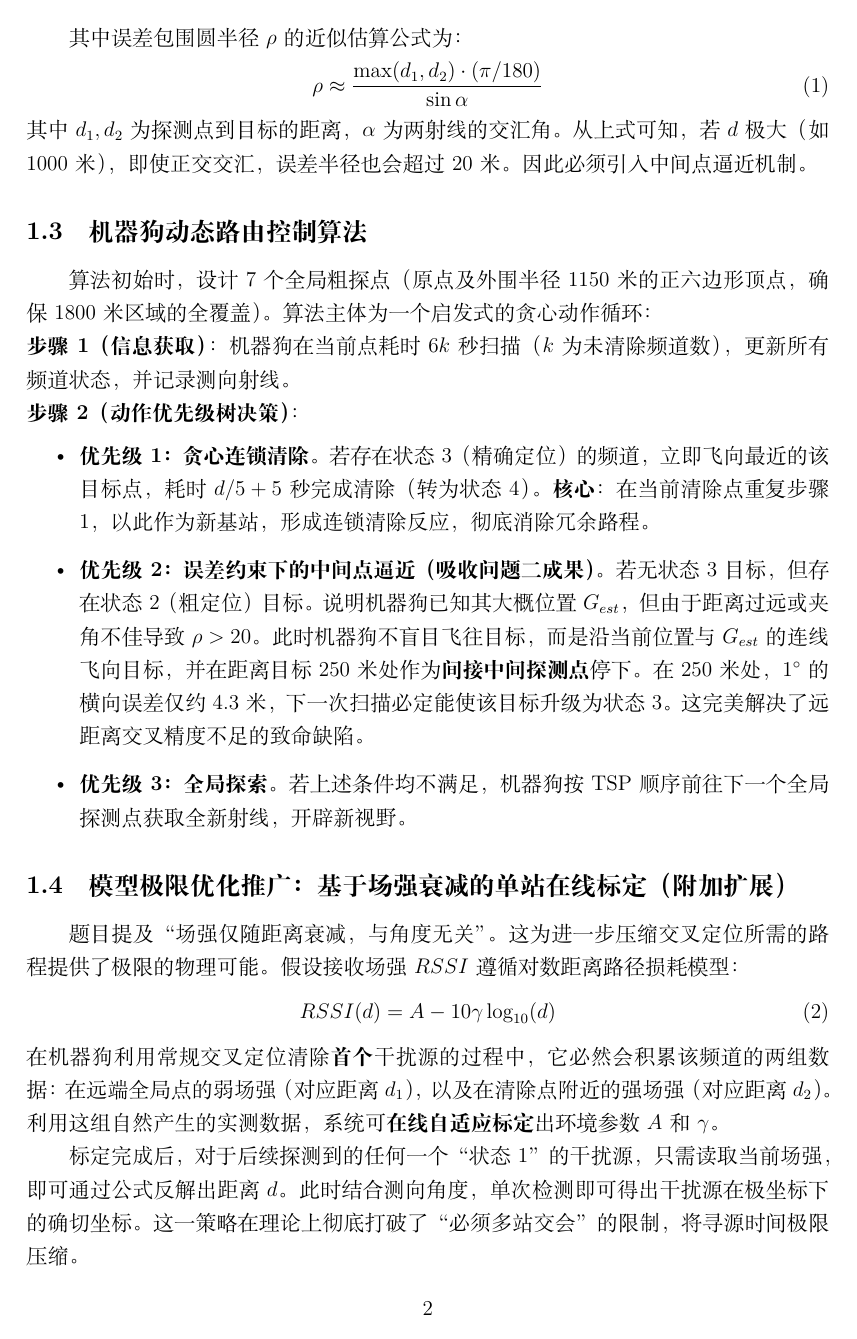
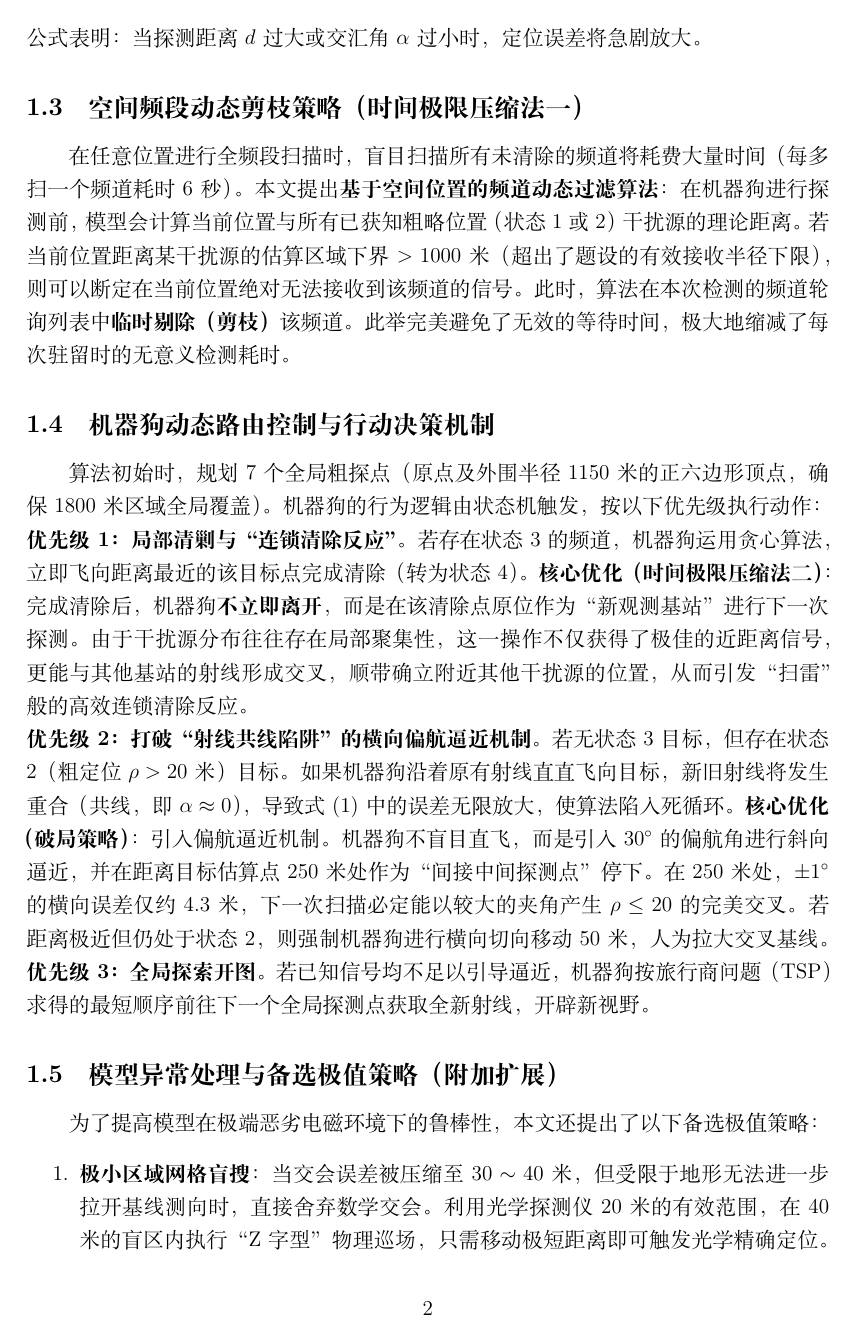
Before and after one commit to MemoryExist/B, a LaTeX document (问题3/problem3_strategy.tex): page 2 of 2 before the commit and page 2 of 3 after it. Compiled offline with XeLaTeX.

Commit message:
问题3模拟演练

```diff
--- a/问题3/problem3_strategy.tex
+++ b/问题3/problem3_strategy.tex
@@ -28,33 +26,32 @@
 \end{itemize}
 
-其中误差包围圆半径 $\rho$ 的近似估算公式为：
+其中交叉包围圆半径 $\rho$ 的近似估算公式为：
 \begin{equation}
     \rho \approx \frac{\max(d_1, d_2) \cdot (\pi/180)}{\sin \alpha}
 \end{equation}
-其中 $d_1, d_2$ 为探测点到目标的距离，$\alpha$ 为两射线的交汇角。从上式可知，若 $d$ 极大（如 1000 米），即使正交交汇，误差半径也会超过 20 米。因此必须引入中间点逼近机制。
+公式表明：当探测距离 $d$ 过大或交汇角 $\alpha$ 过小时，定位误差将急剧放大。
 
-\subsection{机器狗动态路由控制算法}
-算法初始时，设计 7 个全局粗探点（原点及外围半径 1150 米的正六边形顶点，确保 1800 米区域的全覆盖）。算法主体为一个启发式的贪心动作循环：
+\subsection{空间频段动态剪枝策略（时间极限压缩法一）}
+在任意位置进行全频段扫描时，盲目扫描所有未清除的频道将耗费大量时间（每多扫一个频道耗时 6 秒）。本文提出\textbf{基于空间位置的频道动态过滤算法}：
+在机器狗进行探测前，模型会计算当前位置与所有已获知粗略位置（状态1或2）干扰源的理论距离。若当前位置距离某干扰源的估算区域下界 $>1000$ 米（超出了题设的有效接收半径下限），则可以断定在当前位置绝对无法接收到该频道的信号。
+此时，算法在本次检测的频道轮询列表中\textbf{临时剔除（剪枝）}该频道。此举完美避免了无效的等待时间，极大地缩减了每次驻留时的无意义检测耗时。
 
-\noindent\textbf{步骤 1（信息获取）}：机器狗在当前点耗时 $6k$ 秒扫描（$k$ 为未清除频道数），更新所有频道状态，并记录测向射线。
+\subsection{机器狗动态路由控制与行动决策机制}
+算法初始时，规划 7 个全局粗探点（原点及外围半径 1150 米的正六边形顶点，确保 1800 米区域全局覆盖）。机器狗的行为逻辑由状态机触发，按以下优先级执行动作：
 
-\noindent\textbf{步骤 2（动作优先级树决策）}：
-\begin{itemize}
-    \item \textbf{优先级 1：贪心连锁清除}。若存在状态 3（精确定位）的频道，立即飞向最近的该目标点，耗时 $d/5+5$ 秒完成清除（转为状态 4）。\textbf{核心}：在当前清除点重复步骤 1，以此作为新基站，形成连锁清除反应，彻底消除冗余路程。
+\noindent\textbf{优先级 1：局部清剿与“连锁清除反应”}。若存在状态 3 的频道，机器狗运用贪心算法，立即飞向距离最近的该目标点完成清除（转为状态 4）。
+\textbf{核心优化（时间极限压缩法二）}：完成清除后，机器狗\textbf{不立即离开}，而是在该清除点原位作为“新观测基站”进行下一次探测。由于干扰源分布往往存在局部聚集性，这一操作不仅获得了极佳的近距离信号，更能与其他基站的射线形成交叉，顺带确立附近其他干扰源的位置，从而引发“扫雷”般的高效连锁清除反应。
 
-    \item \textbf{优先级 2：误差约束下的中间点逼近（吸收问题二成果）}。若无状态 3 目标，但存在状态 2（粗定位）目标。说明机器狗已知其大概位置 $G_{est}$，但由于距离过远或夹角不佳导致 $\rho > 20$。此时机器狗不盲目飞往目标，而是沿当前位置与 $G_{est}$ 的连线飞向目标，并在距离目标 250 米处作为\textbf{间接中间探测点}停下。在 250 米处，$1^\circ$ 的横向误差仅约 4.3 米，下一次扫描必定能使该目标升级为状态 3。这完美解决了远距离交叉精度不足的致命缺陷。
+\noindent\textbf{优先级 2：打破“射线共线陷阱”的横向偏航逼近机制}。若无状态 3 目标，但存在状态 2（粗定位 $\rho > 20$ 米）目标。如果机器狗沿着原有射线直直飞向目标，新旧射线将发生重合（共线，即 $\alpha \approx 0$），导致式(1)中的误差无限放大，使算法陷入死循环。
+\textbf{核心优化（破局策略）}：引入偏航逼近机制。机器狗不盲目直飞，而是引入 $30^\circ$ 的偏航角进行斜向逼近，并在距离目标估算点 250 米处作为“间接中间探测点”停下。在 250 米处，$\pm 1^\circ$ 的横向误差仅约 4.3 米，下一次扫描必定能以较大的夹角产生 $\rho \le 20$ 的完美交叉。若距离极近但仍处于状态 2，则强制机器狗进行横向切向移动 50 米，人为拉大交叉基线。
 
-    \item \textbf{优先级 3：全局探索}。若上述条件均不满足，机器狗按 TSP 顺序前往下一个全局探测点获取全新射线，开辟新视野。
-\end{itemize}
+\noindent\textbf{优先级 3：全局探索开图}。若已知信号均不足以引导逼近，机器狗按旅行商问题（TSP）求得的最短顺序前往下一个全局探测点获取全新射线，开辟新视野。
 
-\subsection{模型极限优化推广：基于场强衰减的单站在线标定（附加扩展）}
-题目提及“场强仅随距离衰减，与角度无关”。这为进一步压缩交叉定位所需的路程提供了极限的物理可能。假设接收场强 $RSSI$ 遵循对数距离路径损耗模型：
-\begin{equation}
-    RSSI(d) = A - 10 \gamma \log_{10}(d)
-\end{equation}
-在机器狗利用常规交叉定位清除\textbf{首个}干扰源的过程中，它必然会积累该频道的两组数据：在远端全局点的弱场强（对应距离 $d_1$），以及在清除点附近的强场强（对应距离 $d_2$）。
-利用这组自然产生的实测数据，系统可\textbf{在线自适应标定}出环境参数 $A$ 和 $\gamma$。
-
-标定完成后，对于后续探测到的任何一个“状态 1”的干扰源，只需读取当前场强，即可通过公式反解出距离 $d$。此时结合测向角度，单次检测即可得出干扰源在极坐标下的确切坐标。这一策略在理论上彻底打破了“必须多站交会”的限制，将寻源时间极限压缩。
+\subsection{模型异常处理与备选极值策略（附加扩展）}
+为了提高模型在极端恶劣电磁环境下的鲁棒性，本文还提出了以下备选极值策略：
+\begin{enumerate}
+    \item \textbf{极小区域网格盲搜}：当交会误差被压缩至 $30\sim 40$ 米，但受限于地形无法进一步拉开基线测向时，直接舍弃数学交会。利用光学探测仪 20 米的有效范围，在 40 米的盲区内执行“Z字型”物理巡场，只需移动极短距离即可触发光学精确定位。
+    \item \textbf{基于场强衰减的单站在线自适应标定}：利用题目“场强仅随距离衰减”的特性，采用对数距离路径损耗模型 $RSSI(d) = A - 10 \gamma \log_{10}(d)$。在清除首个目标的过程中收集远近两次场强数据，在线反解标定出环境参数 $A$ 和 $\gamma$。此后，对于新目标，只需一次探测即可通过场强反推距离 $d$，结合示向角度实现单站极坐标确切定位，彻底打破多点交会的时间瓶颈。
+\end{enumerate}
 
 \end{document}
```
Also changed, not shown: 问题3/problem3_strategy.pdf, 问题3/problem3_strategy.tex (30 more changed lines), 13 other files.
